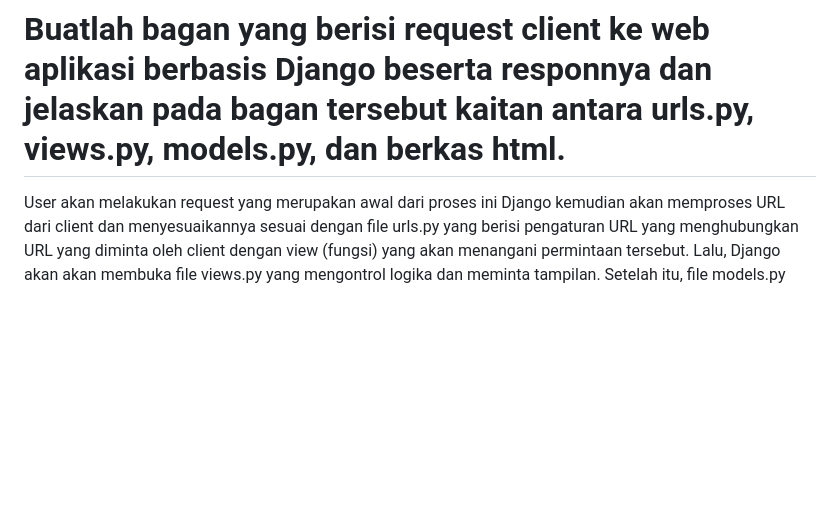
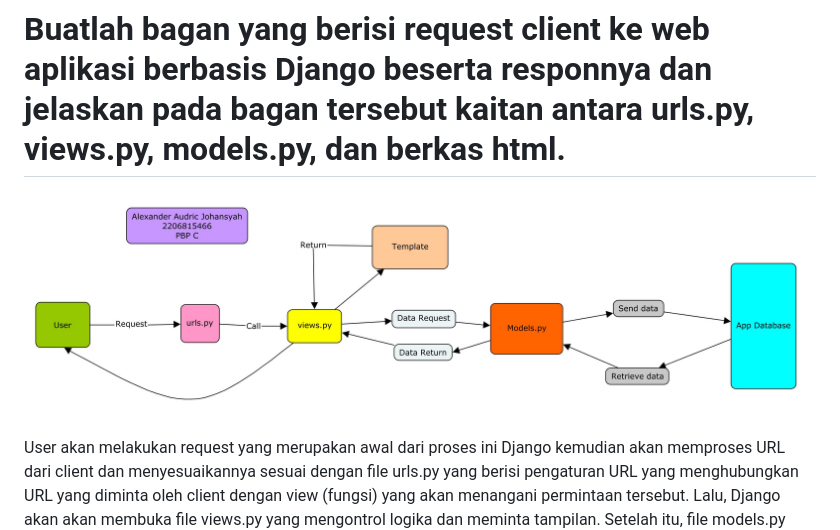
Before and after one commit to audricjohansyah/PBP-Tugas2, a Markdown page: README.md, the part around the change. GitHub-like rendering; blank space fills up the shorter version.

Commit message:
Menambahkan gambar bagan ke README

```diff
--- a/README.md
+++ b/README.md
@@ -106,6 +106,8 @@ App     :
 10. Centang bagian HTTP Listener on PORT dan klik Deploy App untuk memulai proses deployment aplikasi
 
 # Buatlah bagan yang berisi request client ke web aplikasi berbasis Django beserta responnya dan jelaskan pada bagan tersebut kaitan antara urls.py, views.py, models.py, dan berkas html.
+![Bagan](https://raw.githubusercontent.com/audricjohansyah/PBP-Tugas2/9bed03bb2113695a9b8b6997de87d1a0d00a1eed/Bagan%20PBP.jpg)
+
 User akan melakukan request yang merupakan awal dari proses ini Django kemudian akan memproses URL dari client dan menyesuaikannya sesuai dengan file urls.py yang berisi pengaturan URL yang menghubungkan URL yang diminta oleh client dengan view (fungsi) yang akan menangani permintaan tersebut. Lalu, Django akan akan membuka file views.py yang mengontrol logika dan meminta tampilan. Setelah itu, file models.py akan menangani data yang sesuai permintaan user dan folder template akan berisi file dengan extension html. File extension html tersebut akan berisi berbagai kode html untuk mengatur tampilan bagi user. Setelah selesai, tampilan akan muncul untuk user.
 
 # Jelaskan mengapa kita menggunakan virtual environment? Apakah kita tetap dapat membuat aplikasi web berbasis Django tanpa menggunakan virtual environment?
```
